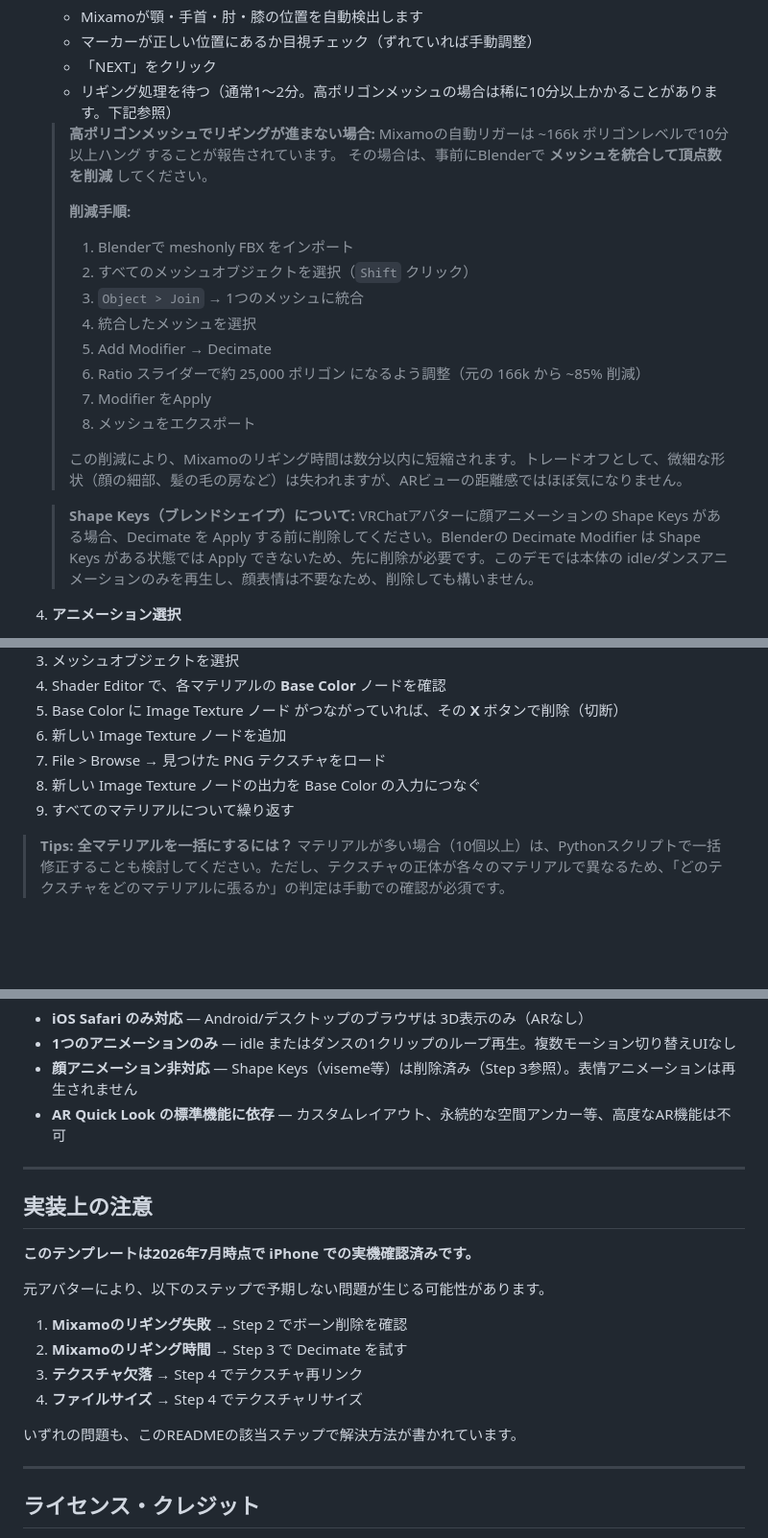
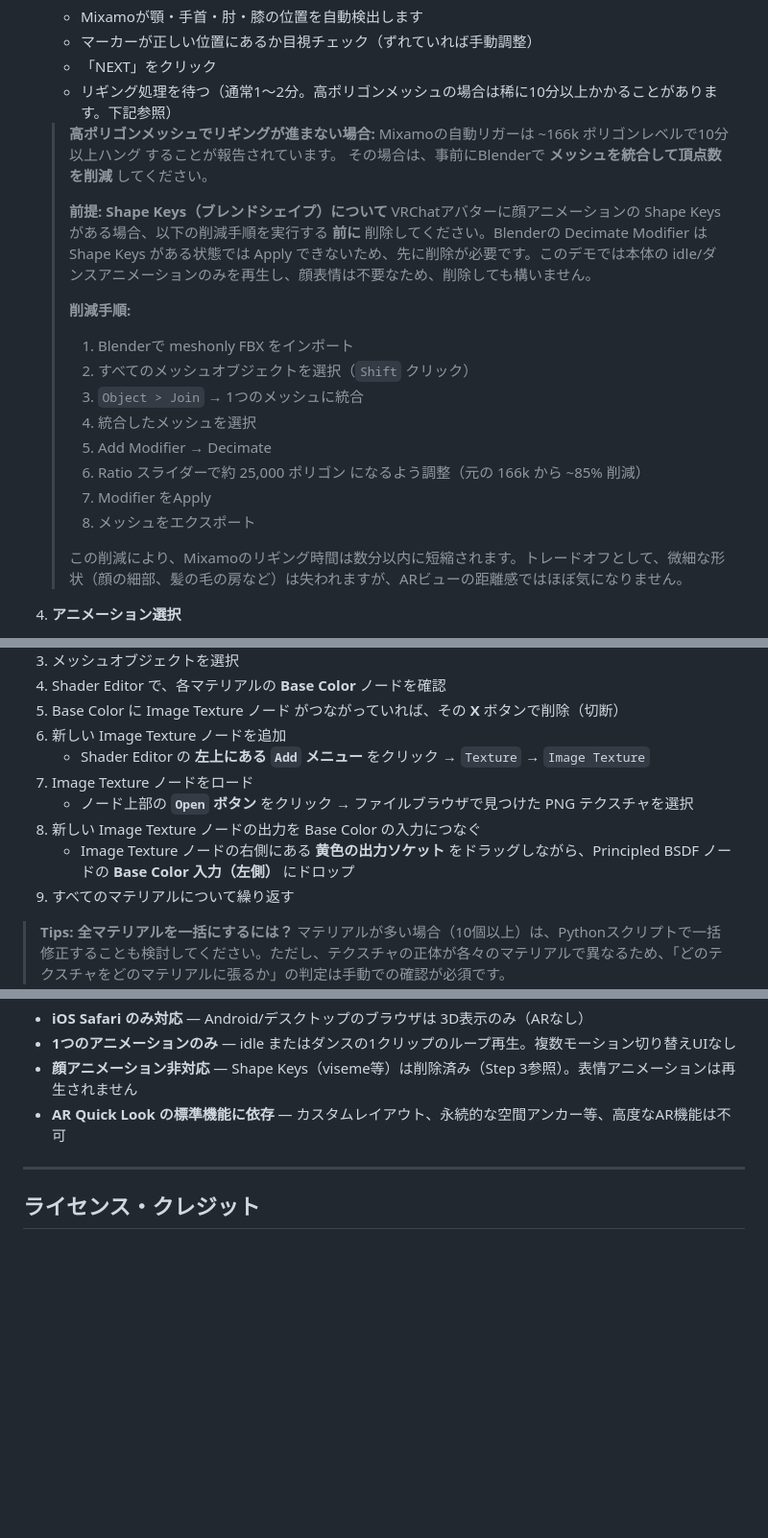
Before and after one commit to hasegawakasyouen/ar-avatar-demo, a Markdown page: README.md, 3 parts joined by grey strips. Shown at 96% size. Rendered like a GitHub page; blank space fills up the shorter version.

Commit message:
docs: trim redundant section and clarify Unity export, texture re-linking, and Shape Keys prerequisite steps

```diff
--- a/README.md
+++ b/README.md
@@ -102,6 +105,9 @@ VRChatアップロード用Unityプロジェクト内の `Assets/` フォルダ
    > Mixamoの自動リガーは ~166k ポリゴンレベルで10分以上ハング することが報告されています。
    > その場合は、事前にBlenderで **メッシュを統合して頂点数を削減** してください。
    >
+   > **前提: Shape Keys（ブレンドシェイプ）について**
+   > VRChatアバターに顔アニメーションの Shape Keys がある場合、以下の削減手順を実行する **前に** 削除してください。Blenderの Decimate Modifier は Shape Keys がある状態では Apply できないため、先に削除が必要です。このデモでは本体の idle/ダンスアニメーションのみを再生し、顔表情は不要なため、削除しても構いません。
+   >
    > **削減手順:**
    > 1. Blenderで meshonly FBX をインポート
    > 2. すべてのメッシュオブジェクトを選択（`Shift` クリック）
@@ -113,9 +119,6 @@ VRChatアップロード用Unityプロジェクト内の `Assets/` フォルダ
    > 8. メッシュをエクスポート
    >
    > この削減により、Mixamoのリギング時間は数分以内に短縮されます。トレードオフとして、微細な形状（顔の細部、髪の毛の房など）は失われますが、ARビューの距離感ではほぼ気になりません。
-
-   > **Shape Keys（ブレンドシェイプ）について:**
-   > VRChatアバターに顔アニメーションの Shape Keys がある場合、Decimate を Apply する前に削除してください。Blenderの Decimate Modifier は Shape Keys がある状態では Apply できないため、先に削除が必要です。このデモでは本体の idle/ダンスアニメーションのみを再生し、顔表情は不要なため、削除しても構いません。
 
 4. **アニメーション選択**
    - 左側のアニメーション一覧から「Idle」または好みのダンスアニメーション（Shuffle、Breakdance等）を選択
@@ -158,8 +161,11 @@ VRChatアップロード用Unityプロジェクト内の `Assets/` フォルダ
 4. Shader Editor で、各マテリアルの **Base Color** ノードを確認
 5. Base Color に Image Texture ノード がつながっていれば、その **X** ボタンで削除（切断）
 6. 新しい Image Texture ノードを追加
-7. File > Browse → 見つけた PNG テクスチャをロード
+   - Shader Editor の **左上にある `Add` メニュー** をクリック → `Texture` → `Image Texture`
+7. Image Texture ノードをロード
+   - ノード上部の **`Open` ボタン** をクリック → ファイルブラウザで見つけた PNG テクスチャを選択
 8. 新しい Image Texture ノードの出力を Base Color の入力につなぐ
+   - Image Texture ノードの右側にある **黄色の出力ソケット** をドラッグしながら、Principled BSDF ノードの **Base Color 入力（左側）** にドロップ
 9. すべてのマテリアルについて繰り返す
 
 > **Tips: 全マテリアルを一括にするには？**
@@ -321,21 +327,6 @@ ls -la "C:\Users\PC_User\Documents\ar-avatar-demo\source\avatar_idle_mixamo.fbx"
 
 ---
 
-## 実装上の注意
-
-**このテンプレートは2026年7月時点で iPhone での実機確認済みです。**
-
-元アバターにより、以下のステップで予期しない問題が生じる可能性があります。
-
-1. **Mixamoのリギング失敗** → Step 2 でボーン削除を確認
-2. **Mixamoのリギング時間** → Step 3 で Decimate を試す
-3. **テクスチャ欠落** → Step 4 でテクスチャ再リンク
-4. **ファイルサイズ** → Step 4 でテクスチャリサイズ
-
-いずれの問題も、このREADMEの該当ステップで解決方法が書かれています。
-
----
-
 ## ライセンス・クレジット
 
 - **Blender**: GPL-3.0（無料・オープンソース）
```
Also changed, not shown: other parts of README.md (+4 -1 lines).
